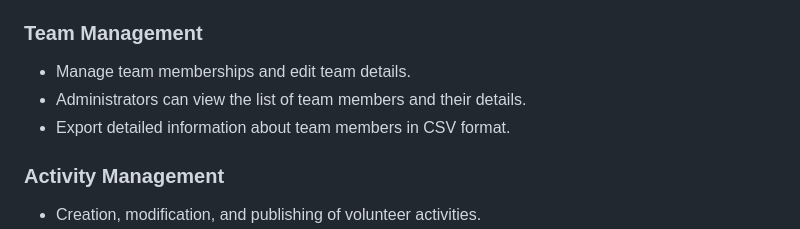
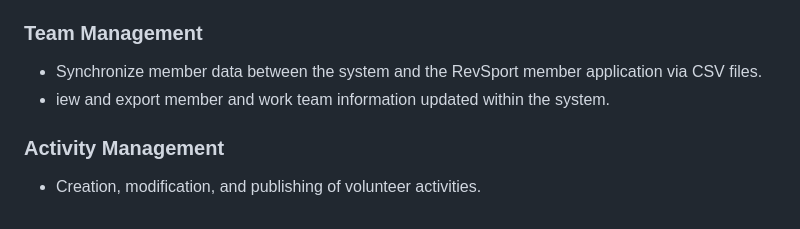
Before and after one commit to miacheng2/CITS5206-capstone, a Markdown page: README.md, the part around the change. GitHub-like rendering.

```diff
--- a/README.md
+++ b/README.md
@@ -47,9 +47,8 @@ The Nedland Yacht Club (NYC) Volunteer Management System is designed to streamli
 
 ### Team Management
 
-- Manage team memberships and edit team details.
-- Administrators can view the list of team members and their details.
-- Export detailed information about team members in CSV format.
+- Synchronize member data between the system and the RevSport member application via CSV files.
+- iew and export member and work team information updated within the system.
 
 ### Activity Management
 
```
